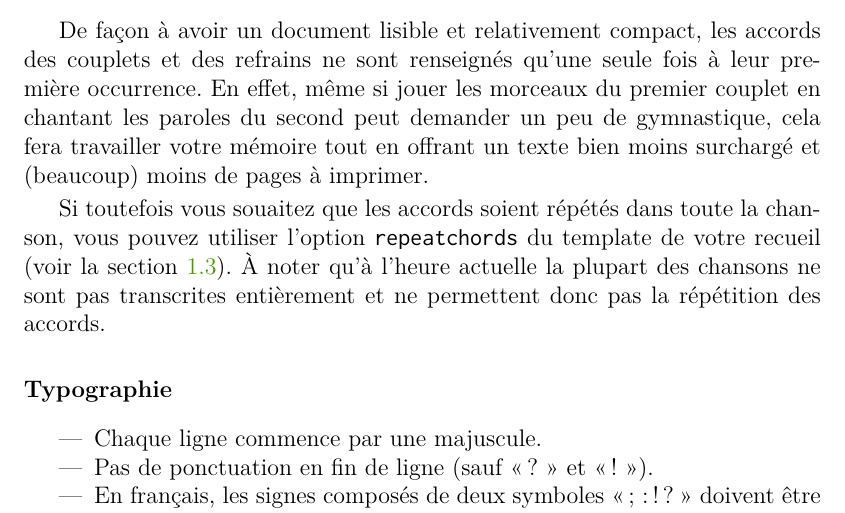
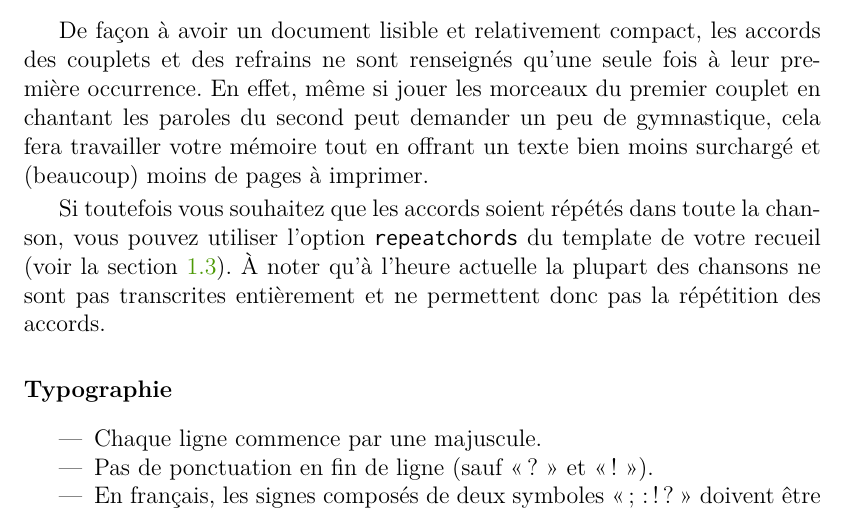
Before and after one commit to patacrep/patacrep-doc, a LaTeX document (main.tex, which reads tex/songbook-fr.tex): part of page 15 of 27, cut so that both start at the same text. Compiled offline with pdfLaTeX.

Commit message:
[doc-fr] typo

```diff
--- a/tex/songbook-fr.tex
+++ b/tex/songbook-fr.tex
@@ -463,7 +463,7 @@ du premier couplet en chantant les paroles du second peut demander un
 peu de gymnastique, cela fera travailler votre mémoire tout en offrant
 un texte bien moins surchargé et (beaucoup) moins de pages à imprimer.
 
-Si toutefois vous souaitez que les accords soient répétés dans toute la
+Si toutefois vous souhaitez que les accords soient répétés dans toute la
 chanson, vous pouvez utiliser l'option \command{repeatchords} du
 template de votre recueil (voir la section \ref{sec:create-songbook}).
 À noter qu'à l'heure actuelle la plupart des chansons ne sont pas
```
